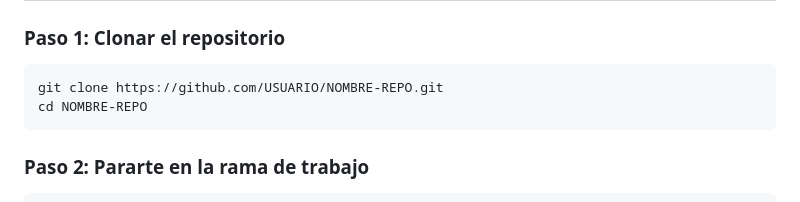
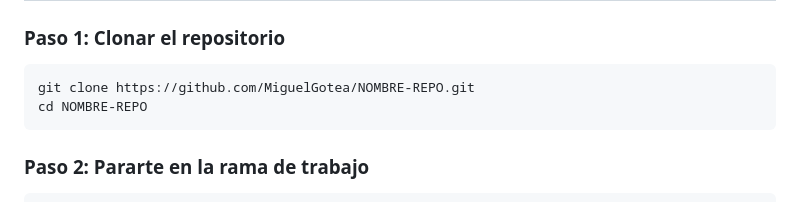
Before and after one commit to MiguelGotea/talento.batidospitaya, a Markdown page: docs/Desarrollo en Github-DEVELOPER-GUIDE.md, the part around the change. Rendered like a GitHub page.

````diff
--- a/docs/Desarrollo en Github-DEVELOPER-GUIDE.md
+++ b/docs/Desarrollo en Github-DEVELOPER-GUIDE.md
@@ -19,7 +19,7 @@ Antes de empezar asegúrate de tener:
 ### Paso 1: Clonar el repositorio
 
 ```bash
-git clone https://github.com/USUARIO/NOMBRE-REPO.git
+git clone https://github.com/MiguelGotea/NOMBRE-REPO.git
 cd NOMBRE-REPO
 ```
 
````
